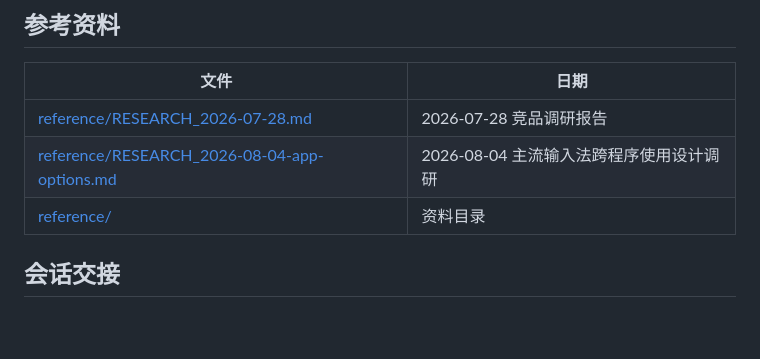
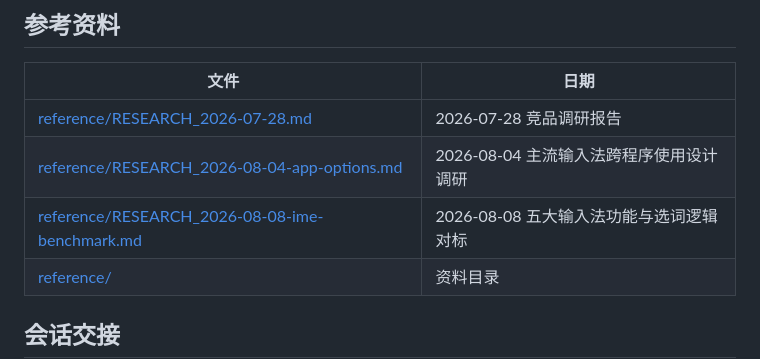
Before and after one commit to EricXu20266/taishenIME, a Markdown page: docs/index.md, the part around the change. GitHub-like rendering; blank space fills up the shorter version.

Commit message:
docs: 五大输入法功能与选词逻辑对标调研（搜狗/QQ/微信/谷歌/微软）

```diff
--- a/docs/index.md
+++ b/docs/index.md
@@ -30,6 +30,7 @@
 |------|------|
 | [reference/RESEARCH_2026-07-28.md](reference/RESEARCH_2026-07-28.md) | 2026-07-28 竞品调研报告 |
 | [reference/RESEARCH_2026-08-04-app-options.md](reference/RESEARCH_2026-08-04-app-options.md) | 2026-08-04 主流输入法跨程序使用设计调研 |
+| [reference/RESEARCH_2026-08-08-ime-benchmark.md](reference/RESEARCH_2026-08-08-ime-benchmark.md) | 2026-08-08 五大输入法功能与选词逻辑对标 |
 | [reference/](reference/) | 资料目录 |
 
 ## 会话交接
```
Also changed, not shown: docs/reference/RESEARCH_2026-08-08-ime-benchmark.md (added, +117 -0 lines).
